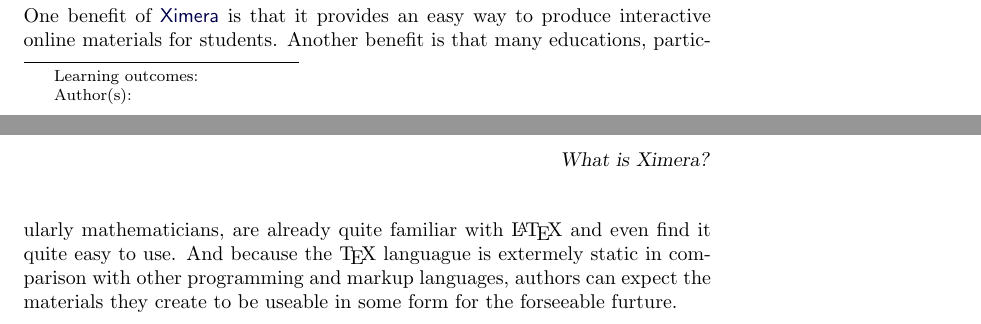
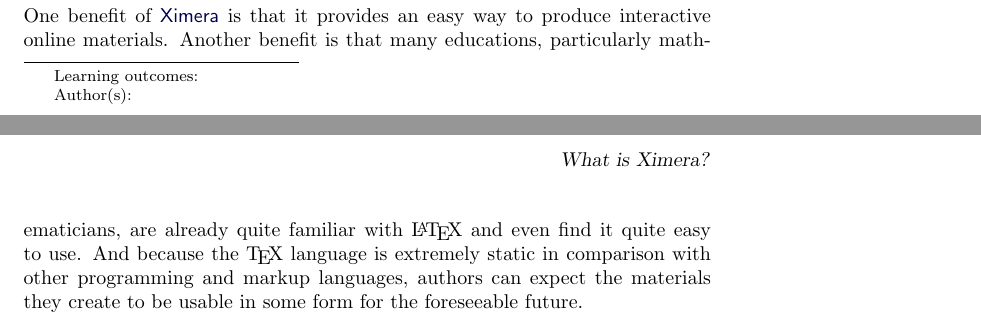
Before and after one commit to slcmalec/gettingStarted, a LaTeX document (whatIsXimera/whatIsXimera.tex): two parts of pages 1 and 2 of 2, joined at a grey line, cut so that both start at the same text. Compiled offline with pdfLaTeX.

Commit message:
whoops, forgot to spellcheck

```diff
--- a/whatIsXimera/whatIsXimera.tex
+++ b/whatIsXimera/whatIsXimera.tex
@@ -34,14 +34,13 @@
 \end{image}
 
 One benefit of \href{http://ximera.osu.edu}{\sf Ximera}
-is that it provides an easy way to produce interactive online
-materials for students.
+is that it provides an easy way to produce interactive online materials.
 Another benefit is that many educations, particularly mathematicians,
 are already quite familiar with \LaTeX\ and
 even find it quite easy to use.
-And because the \TeX\ languague is extermely static in comparison with
+And because the \TeX\ language is extremely static in comparison with
 other programming and markup languages, authors can expect
-the materials they create to be useable in some
-form for the forseeable furture.
+the materials they create to be usable in some
+form for the foreseeable future.
 
 \end{document}
```
